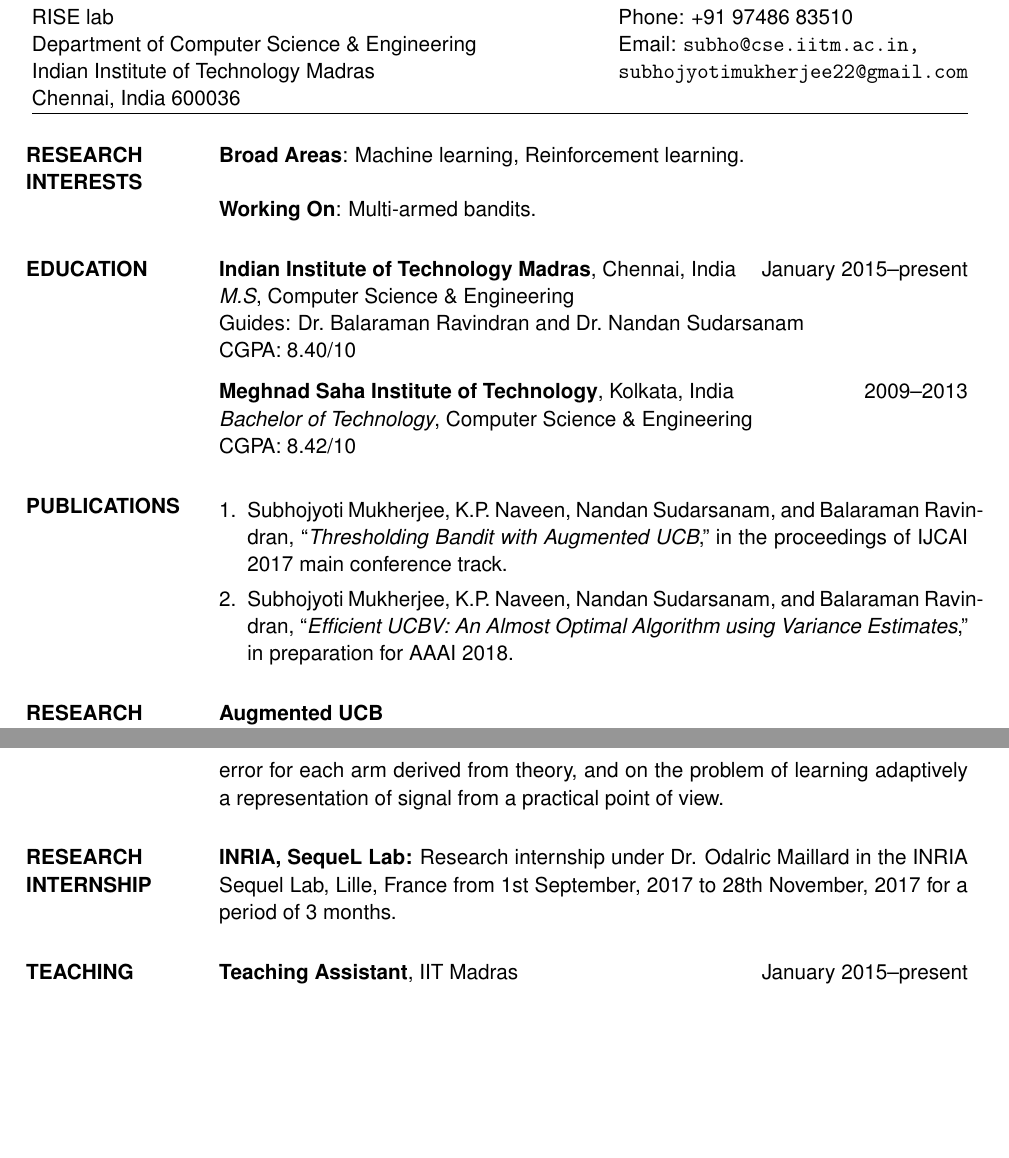
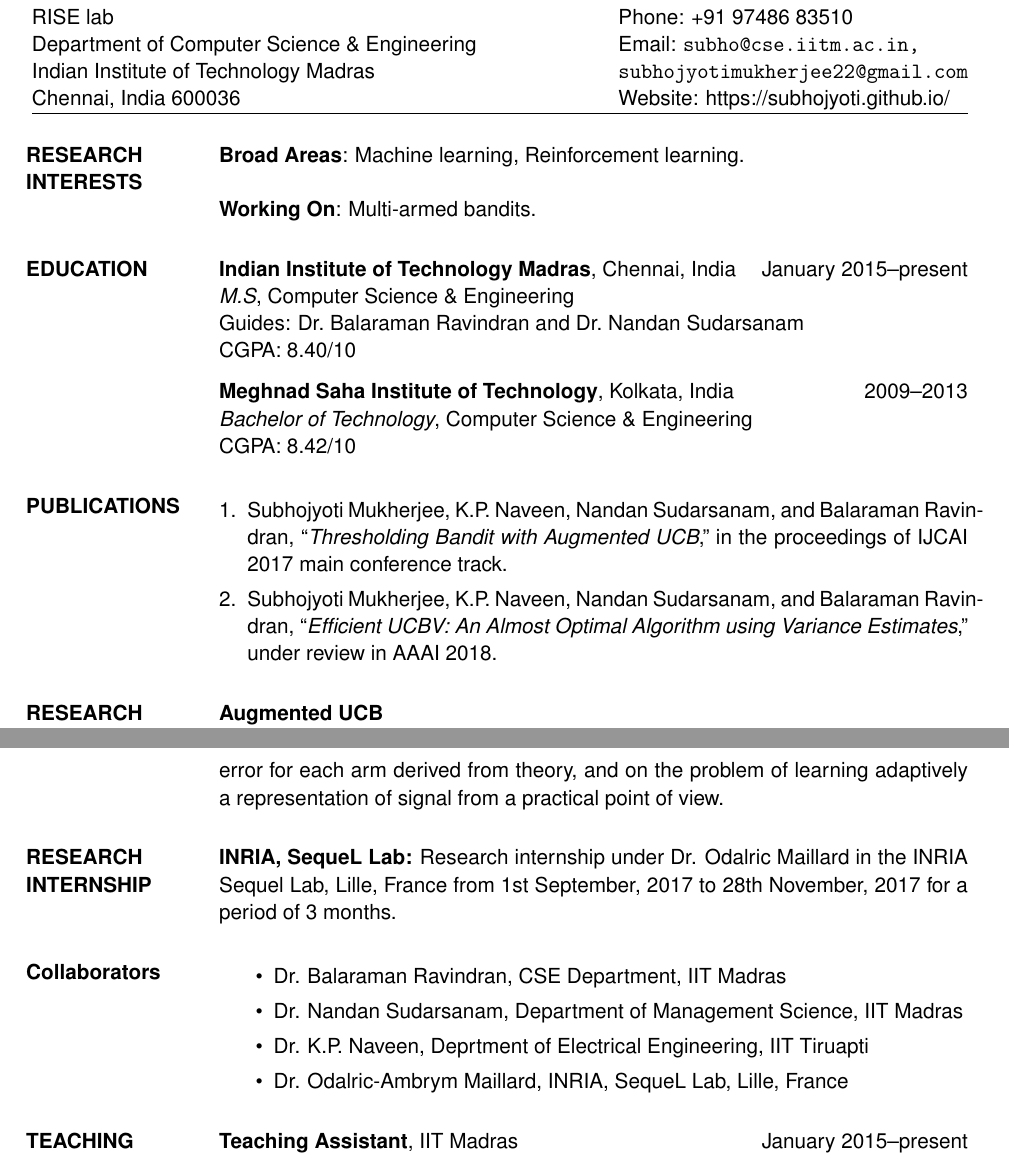
Before and after one commit to Subhojyoti/CV, a LaTeX CV (subho_cv.tex): two parts of pages 1 and 2 of 2, joined at a grey line, cut so that both start at the same text, the shorter picture padded with empty space. Compiled offline with pdfLaTeX.

Commit message:
Latest on 19/9/2017

```diff
--- a/subho_cv.tex
+++ b/subho_cv.tex
@@ -70,7 +70,7 @@
 % -linked-in profile
 
 \address{RISE lab\\Department of Computer Science \& Engineering\\Indian Institute of Technology Madras\\Chennai, India 600036}
-\address{Phone: +91 97486 83510 \\Email: \texttt{subho@cse.iitm.ac.in, } \\ \texttt{subhojyotimukherjee22@gmail.com}}
+\address{Phone: +91 97486 83510 \\Email: \texttt{subho@cse.iitm.ac.in, } \\ \texttt{subhojyotimukherjee22@gmail.com} \\ Website: https://subhojyoti.github.io/}
 
 % Uncomment to add a third address
 %\address{Address 3 line 1\\Address 3 line 2\\Address 3 line 3}
@@ -100,7 +100,7 @@
 \begin{enumerate}[leftmargin=*]
 %\item Subhojyoti Mukherjee, L.A.~Prashanth, Nandan Sudarsanam, and Balaraman Ravindran, ``\textit{UCB with improved exploration and clustering},'' under review in ICML 2017.
 \item Subhojyoti Mukherjee, K.P.~Naveen, Nandan Sudarsanam, and Balaraman Ravindran, ``\textit{Thresholding Bandit with Augmented UCB},'' in the proceedings of IJCAI 2017 main conference track.
-\item Subhojyoti Mukherjee, K.P.~Naveen, Nandan Sudarsanam, and Balaraman Ravindran, ``\textit{Efficient UCBV: An Almost Optimal Algorithm using Variance Estimates},'' in preparation for AAAI 2018.
+\item Subhojyoti Mukherjee, K.P.~Naveen, Nandan Sudarsanam, and Balaraman Ravindran, ``\textit{Efficient UCBV: An Almost Optimal Algorithm using Variance Estimates},'' under review in AAAI 2018.
 \end{enumerate}
 
 %---------------------------------------------------------------------------
@@ -124,6 +124,14 @@
 
 \section{RESEARCH INTERNSHIP}
 \textbf{INRIA, SequeL Lab:} Research internship under Dr. Odalric Maillard in the INRIA Sequel Lab, Lille, France from 1st September, 2017 to 28th November, 2017 for a period of 3 months.
+
+\section{Collaborators}
+\begin{itemize}
+\item Dr. Balaraman Ravindran, CSE Department, IIT Madras
+\item Dr. Nandan Sudarsanam, Department of Management Science, IIT Madras
+\item Dr. K.P. Naveen, Deprtment of Electrical Engineering, IIT Tiruapti
+\item Dr. Odalric-Ambrym Maillard, INRIA, SequeL Lab, Lille, France
+\end{itemize}
 
 \section{TEACHING EXPERIENCE}
 \par
```
Also changed, not shown: subho_cv.pdf, 2 other files.
